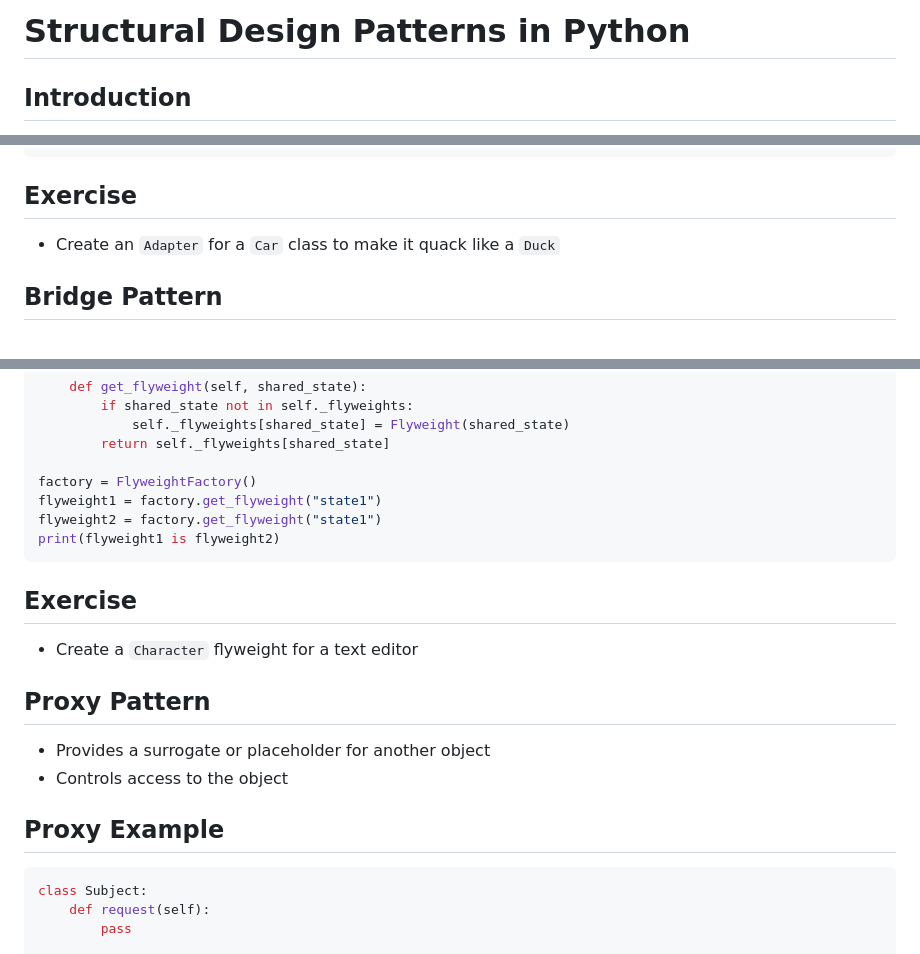
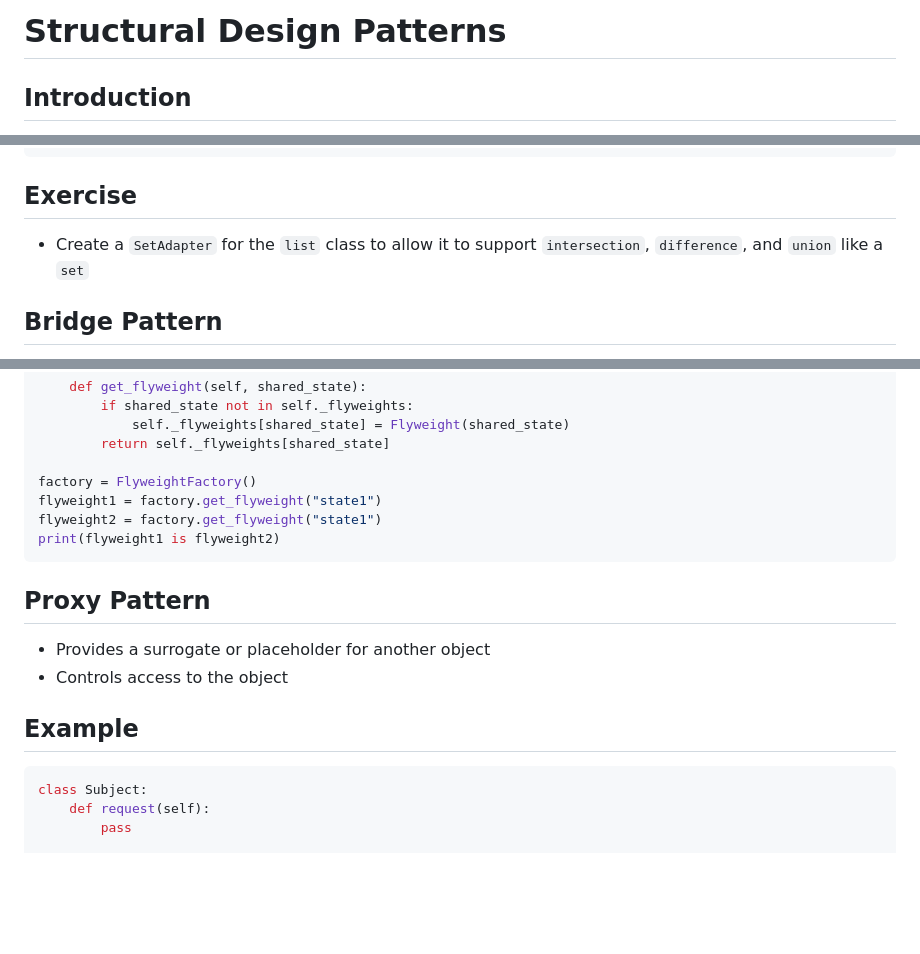
Before and after one commit to jncraton/oop-cpsc2030, a Markdown page: lectures/23-structural-design-patterns.md, 3 parts joined by grey strips. GitHub-like rendering; blank space fills up the shorter version.

Commit message:
Update lecture

````diff
--- a/lectures/23-structural-design-patterns.md
+++ b/lectures/23-structural-design-patterns.md
@@ -1,4 +1,4 @@
-# Structural Design Patterns in Python
+# Structural Design Patterns
 
 ## Introduction
 
@@ -32,7 +32,7 @@ class TurkeyAdapter:
 
 ## Exercise
 
-- Create an `Adapter` for a `Car` class to make it quack like a `Duck`
+- Create a `SetAdapter` for the `list` class to allow it to support `intersection`, `difference`, and `union` like a `set`
 
 ## Bridge Pattern
 
@@ -197,16 +197,12 @@ flyweight2 = factory.get_flyweight("state1")
 print(flyweight1 is flyweight2)
 ```
 
-## Exercise
-
-- Create a `Character` flyweight for a text editor
-
 ## Proxy Pattern
 
 - Provides a surrogate or placeholder for another object
 - Controls access to the object
 
-## Proxy Example
+## Example
 
 ```python
 class Subject:
````
